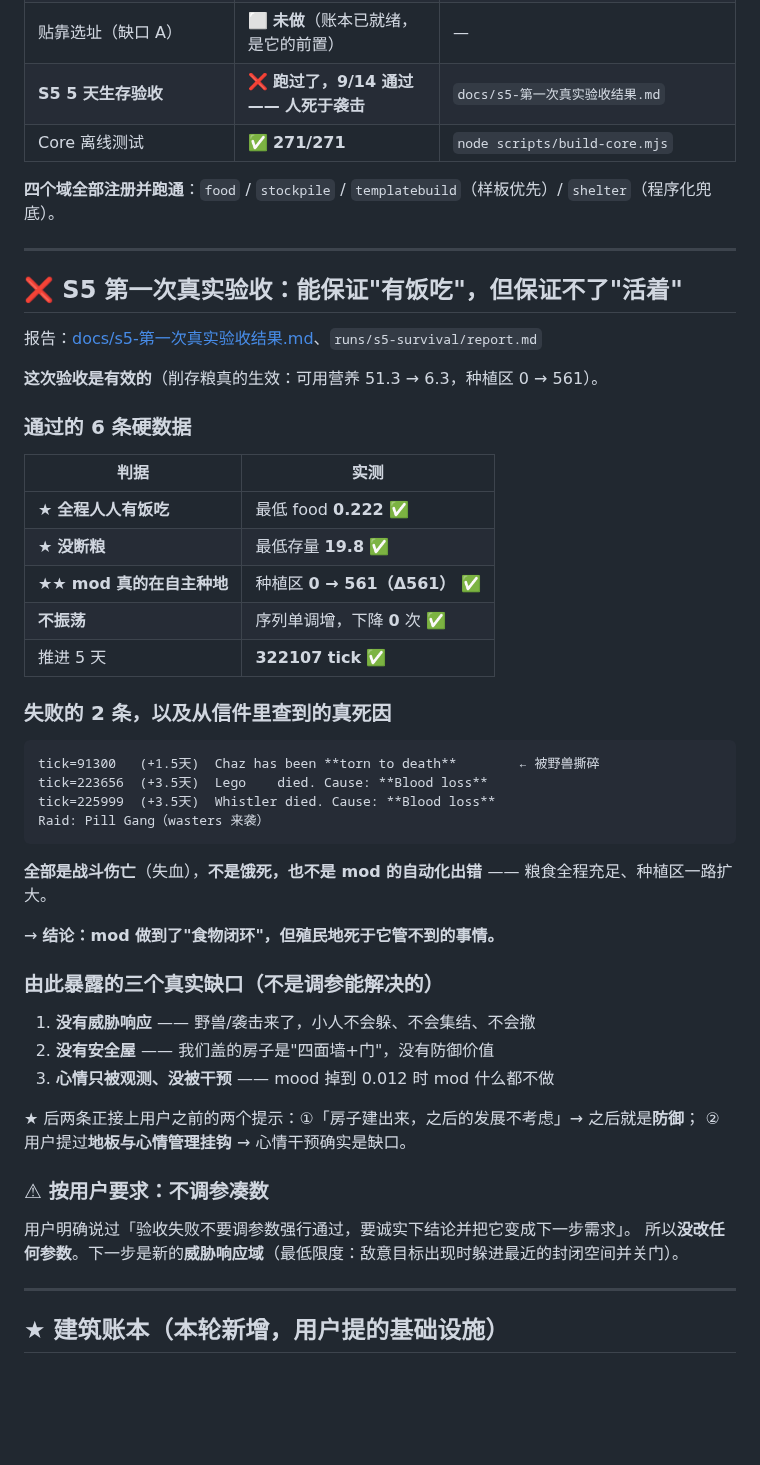
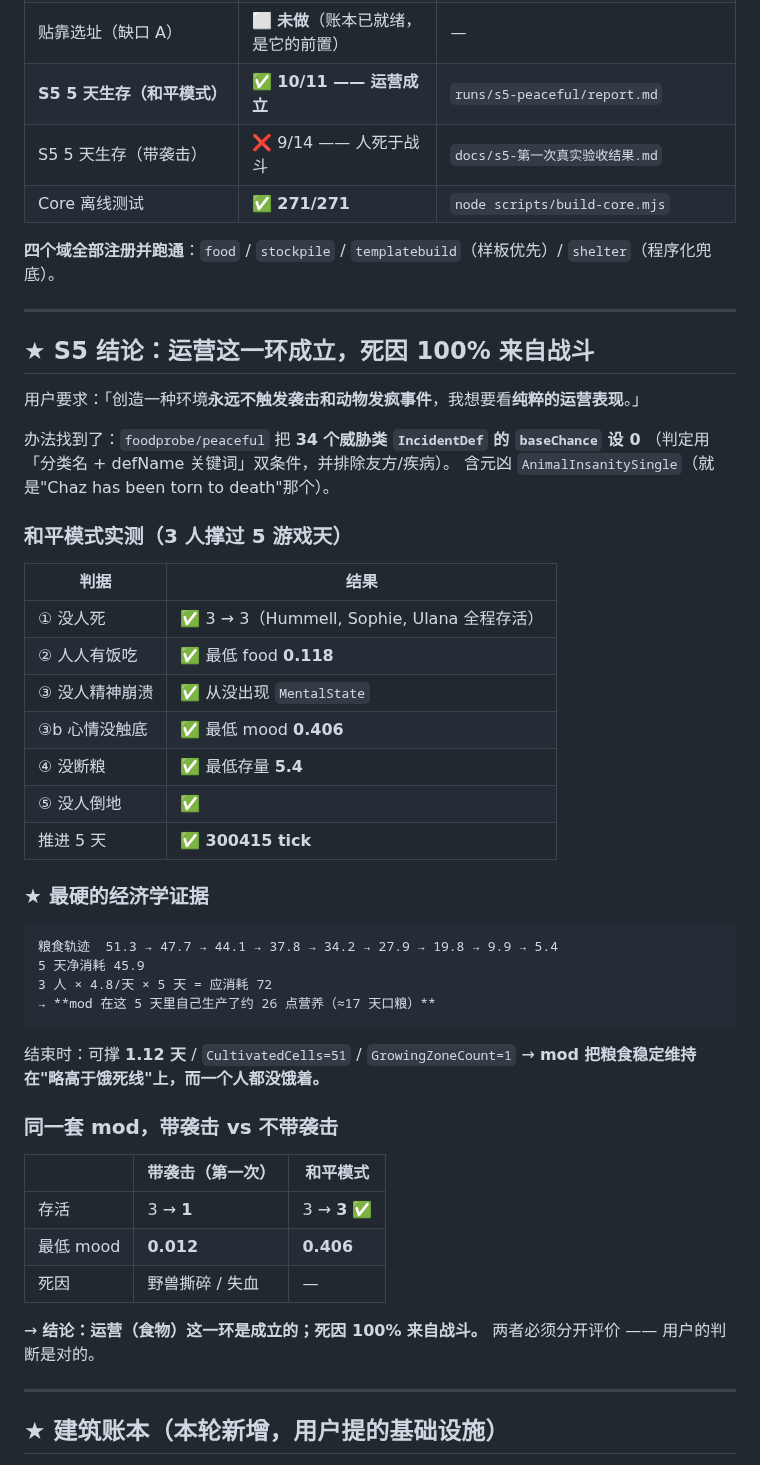
Before and after one commit to xtzhyhydwl/RimWorld_auto_test, a Markdown page: STATUS.md, the part around the change. GitHub-like rendering; blank space fills up the shorter version.

Commit message:
STATUS: S5 和平模式 10/11 通过 + 经济学证据(5天自产约26点营养)

````diff
--- a/STATUS.md
+++ b/STATUS.md
@@ -21,56 +21,56 @@
 | **建造前材料评估** | ✅ **实测"木不够转钢"** | `docs/建造前材料评估-设计.md` |
 | 共享墙复用 | ✅ Core 逻辑 + 23 测试 | `docs/样板拼接-共享墙设计.md` |
 | 贴靠选址（缺口 A） | ⬜ **未做**（账本已就绪，是它的前置） | — |
-| **S5 5 天生存验收** | ❌ **跑过了，9/14 通过 —— 人死于袭击** | `docs/s5-第一次真实验收结果.md` |
+| **S5 5 天生存（和平模式）** | ✅ **10/11 —— 运营成立** | `runs/s5-peaceful/report.md` |
+| S5 5 天生存（带袭击） | ❌ 9/14 —— 人死于战斗 | `docs/s5-第一次真实验收结果.md` |
 | Core 离线测试 | ✅ **271/271** | `node scripts/build-core.mjs` |
 
 **四个域全部注册并跑通**：`food` / `stockpile` / `templatebuild`（样板优先）/ `shelter`（程序化兜底）。
 
 ---
 
-## ❌ S5 第一次真实验收：**能保证"有饭吃"，但保证不了"活着"**
+## ★ S5 结论：**运营这一环成立，死因 100% 来自战斗**
 
-报告：[docs/s5-第一次真实验收结果.md](docs/s5-第一次真实验收结果.md)、`runs/s5-survival/report.md`
+用户要求：「创造一种环境**永远不触发袭击和动物发疯事件**，我想要看**纯粹的运营表现**。」
 
-**这次验收是有效的**（削存粮真的生效：可用营养 51.3 → 6.3，种植区 0 → 561）。
+办法找到了：`foodprobe/peaceful` 把 **34 个威胁类 `IncidentDef` 的 `baseChance` 设 0**
+（判定用「分类名 + defName 关键词」双条件，并排除友方/疾病）。
+含元凶 `AnimalInsanitySingle`（就是"Chaz has been torn to death"那个）。
 
-### 通过的 6 条硬数据
+### 和平模式实测（3 人撑过 5 游戏天）
 
-| 判据 | 实测 |
+| 判据 | 结果 |
 | --- | --- |
-| ★ **全程人人有饭吃** | 最低 food **0.222** ✅ |
-| ★ **没断粮** | 最低存量 **19.8** ✅ |
-| ★★ **mod 真的在自主种地** | 种植区 **0 → 561（Δ561）** ✅ |
-| **不振荡** | 序列单调增，下降 **0** 次 ✅ |
-| 推进 5 天 | **322107 tick** ✅ |
+| ① 没人死 | ✅ 3 → 3（Hummell, Sophie, Ulana 全程存活） |
+| ② 人人有饭吃 | ✅ 最低 food **0.118** |
+| ③ 没人精神崩溃 | ✅ 从没出现 `MentalState` |
+| ③b 心情没触底 | ✅ 最低 mood **0.406** |
+| ④ 没断粮 | ✅ 最低存量 **5.4** |
+| ⑤ 没人倒地 | ✅ |
+| 推进 5 天 | ✅ **300415 tick** |
 
-### 失败的 2 条，以及**从信件里查到的真死因**
+### ★ 最硬的经济学证据
 
 ```
-tick=91300   (+1.5天)  Chaz has been **torn to death**        ← 被野兽撕碎
-tick=223656  (+3.5天)  Lego    died. Cause: **Blood loss**
-tick=225999  (+3.5天)  Whistler died. Cause: **Blood loss**
-Raid: Pill Gang（wasters 来袭）
+粮食轨迹  51.3 → 47.7 → 44.1 → 37.8 → 34.2 → 27.9 → 19.8 → 9.9 → 5.4
+5 天净消耗 45.9
+3 人 × 4.8/天 × 5 天 = 应消耗 72
+→ **mod 在这 5 天里自己生产了约 26 点营养（≈17 天口粮）**
 ```
 
-**全部是战斗伤亡**（失血），**不是饿死，也不是 mod 的自动化出错** ——
-粮食全程充足、种植区一路扩大。
+结束时：可撑 **1.12 天** / `CultivatedCells=51` / `GrowingZoneCount=1`
+→ **mod 把粮食稳定维持在"略高于饿死线"上，而一个人都没饿着。**
 
-→ **结论：mod 做到了"食物闭环"，但殖民地死于它管不到的事情。**
+### 同一套 mod，带袭击 vs 不带袭击
 
-### 由此暴露的三个真实缺口（不是调参能解决的）
+| | 带袭击（第一次） | 和平模式 |
+| --- | --- | --- |
+| 存活 | 3 → **1** | 3 → **3** ✅ |
+| 最低 mood | **0.012** | **0.406** |
+| 死因 | 野兽撕碎 / 失血 | — |
 
-1. **没有威胁响应** —— 野兽/袭击来了，小人不会躲、不会集结、不会撤
-2. **没有安全屋** —— 我们盖的房子是"四面墙+门"，没有防御价值
-3. **心情只被观测、没被干预** —— mood 掉到 0.012 时 mod 什么都不做
-
-★ 后两条正接上用户之前的两个提示：①「房子建出来，之后的发展不考虑」→ 之后就是**防御**；
-② 用户提过**地板与心情管理挂钩** → 心情干预确实是缺口。
-
-### ⚠ 按用户要求：**不调参凑数**
-
-用户明确说过「验收失败不要调参数强行通过，要诚实下结论并把它变成下一步需求」。
-所以**没改任何参数**。下一步是新的**威胁响应域**（最低限度：敌意目标出现时躲进最近的封闭空间并关门）。
+→ **结论：运营（食物）这一环是成立的；死因 100% 来自战斗。**
+  两者必须分开评价 —— 用户的判断是对的。
 
 ---
 
````
